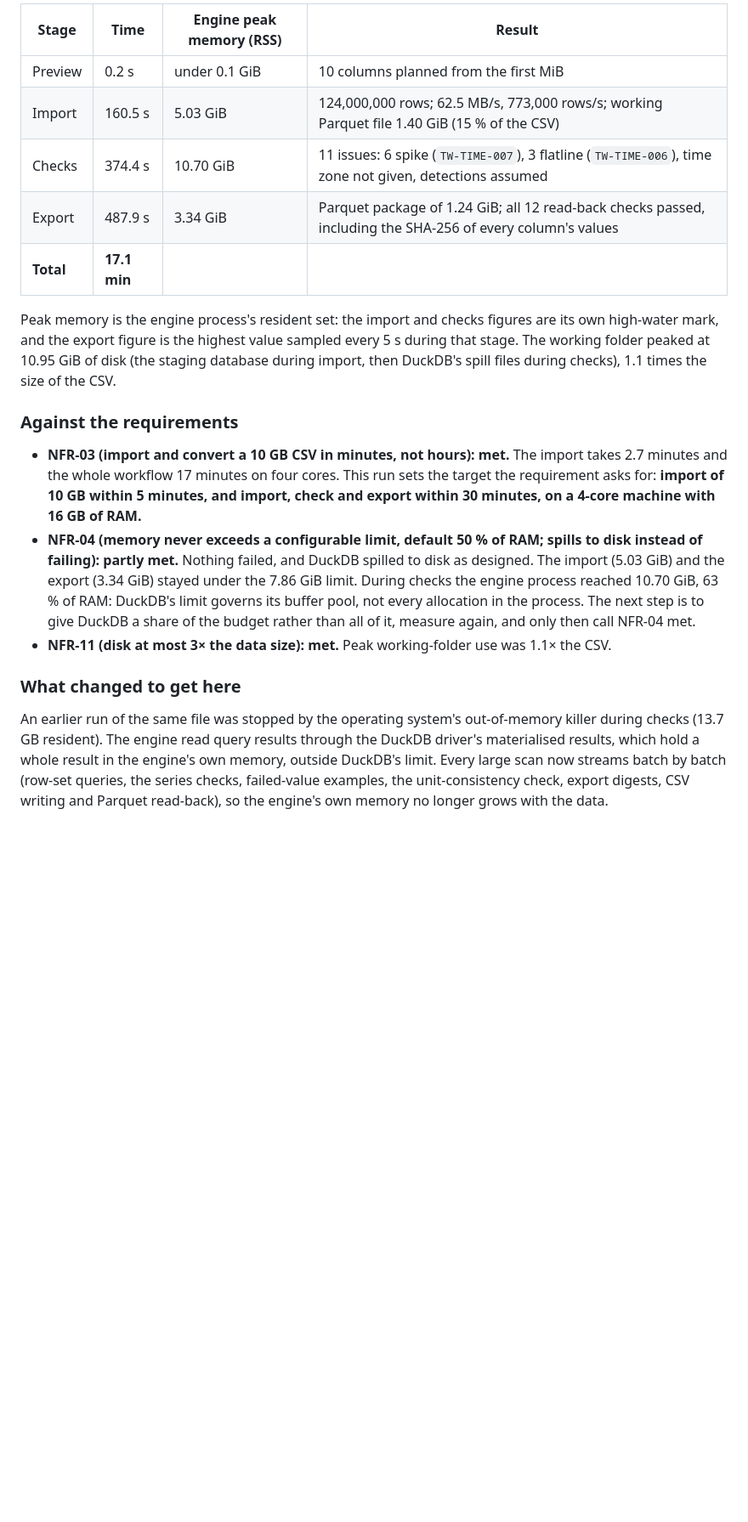
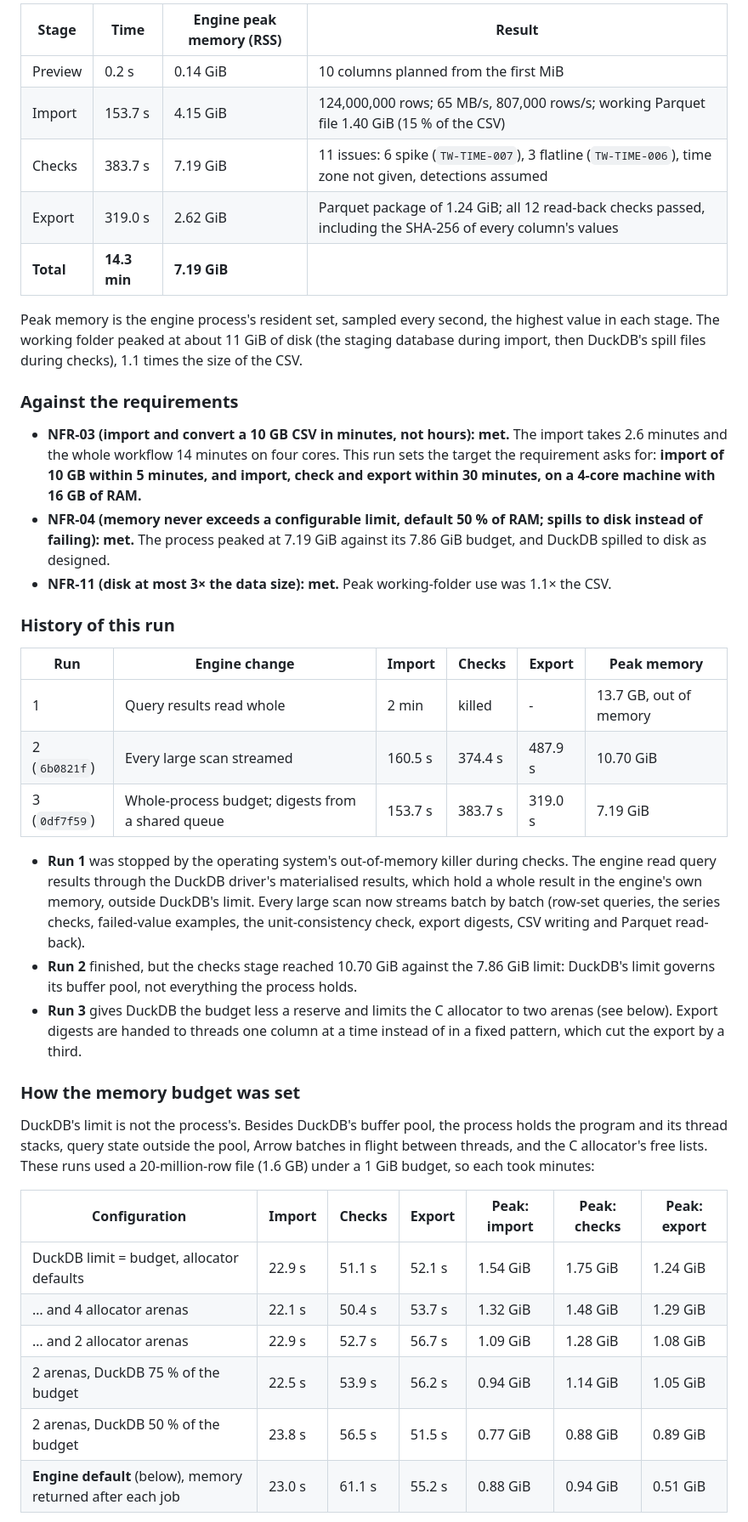
Before and after one commit to Prasad-DataAnalyst/Prasad-DataAnalyst, a Markdown page: docs/benchmarks.md, the part around one of its changes. Shown at 85% size. GitHub-like rendering; blank space fills up the shorter version.

Commit message:
Benchmarks: 10 GB in 14 minutes within the memory budget
The 10 GB run with the whole-process memory budget and the shared digest
queue took 14.3 minutes and peaked at 7.19 GiB against a 7.86 GiB budget,
so NFR-04 is now met. The page keeps the history of the three runs, and
the 20-million-row experiments behind the budget split.

```diff
--- a/docs/benchmarks.md
+++ b/docs/benchmarks.md
@@ -24,36 +24,59 @@ temperature (degF), oil, gas and water rates, and water cut. Rows run date by da
 
-| Stage     | Time        | Engine peak memory (RSS) | Result                                                                                                        |
-| --------- | ----------- | ------------------------ | ------------------------------------------------------------------------------------------------------------- |
-| Preview   | 0.2 s       | under 0.1 GiB            | 10 columns planned from the first MiB                                                                         |
-| Import    | 160.5 s     | 5.03 GiB                 | 124,000,000 rows; 62.5 MB/s, 773,000 rows/s; working Parquet file 1.40 GiB (15 % of the CSV)                  |
-| Checks    | 374.4 s     | 10.70 GiB                | 11 issues: 6 spike (`TW-TIME-007`), 3 flatline (`TW-TIME-006`), time zone not given, detections assumed       |
-| Export    | 487.9 s     | 3.34 GiB                 | Parquet package of 1.24 GiB; all 12 read-back checks passed, including the SHA-256 of every column's values   |
-| **Total** | **17.1 min** |                          |                                                                                                               |
+| Stage     | Time         | Engine peak memory (RSS) | Result                                                                                                      |
+| --------- | ------------ | ------------------------ | ----------------------------------------------------------------------------------------------------------- |
+| Preview   | 0.2 s        | 0.14 GiB                 | 10 columns planned from the first MiB                                                                       |
+| Import    | 153.7 s      | 4.15 GiB                 | 124,000,000 rows; 65 MB/s, 807,000 rows/s; working Parquet file 1.40 GiB (15 % of the CSV)                  |
+| Checks    | 383.7 s      | 7.19 GiB                 | 11 issues: 6 spike (`TW-TIME-007`), 3 flatline (`TW-TIME-006`), time zone not given, detections assumed     |
+| Export    | 319.0 s      | 2.62 GiB                 | Parquet package of 1.24 GiB; all 12 read-back checks passed, including the SHA-256 of every column's values |
+| **Total** | **14.3 min** | **7.19 GiB**             |                                                                                                             |
 
-Peak memory is the engine process's resident set: the import and checks figures are its own
-high-water mark, and the export figure is the highest value sampled every 5 s during that stage.
-The working folder peaked at 10.95 GiB of disk (the staging database during import, then DuckDB's
-spill files during checks), 1.1 times the size of the CSV.
+Peak memory is the engine process's resident set, sampled every second, the highest value in each
+stage. The working folder peaked at about 11 GiB of disk (the staging database during import, then
+DuckDB's spill files during checks), 1.1 times the size of the CSV.
 
 ### Against the requirements
 
-- **NFR-03 (import and convert a 10 GB CSV in minutes, not hours): met.** The import takes 2.7
-  minutes and the whole workflow 17 minutes on four cores. This run sets the target the
+- **NFR-03 (import and convert a 10 GB CSV in minutes, not hours): met.** The import takes 2.6
+  minutes and the whole workflow 14 minutes on four cores. This run sets the target the
   requirement asks for: **import of 10 GB within 5 minutes, and import, check and export within
   30 minutes, on a 4-core machine with 16 GB of RAM.**
 - **NFR-04 (memory never exceeds a configurable limit, default 50 % of RAM; spills to disk
-  instead of failing): partly met.** Nothing failed, and DuckDB spilled to disk as designed.
-  The import (5.03 GiB) and the export (3.34 GiB) stayed under the 7.86 GiB limit. During checks
-  the engine process reached 10.70 GiB, 63 % of RAM: DuckDB's limit governs its buffer pool, not
-  every allocation in the process. The next step is to give DuckDB a share of the budget rather
-  than all of it, measure again, and only then call NFR-04 met.
+  instead of failing): met.** The process peaked at 7.19 GiB against its 7.86 GiB budget, and
+  DuckDB spilled to disk as designed.
 - **NFR-11 (disk at most 3× the data size): met.** Peak working-folder use was 1.1× the CSV.
 
-### What changed to get here
+### History of this run
 
-An earlier run of the same file was stopped by the operating system's out-of-memory killer during
-checks (13.7 GB resident). The engine read query results through the DuckDB driver's materialised
-results, which hold a whole result in the engine's own memory, outside DuckDB's limit. Every large
-scan now streams batch by batch (row-set queries, the series checks, failed-value examples, the
-unit-consistency check, export digests, CSV writing and Parquet read-back), so the engine's own
-memory no longer grows with the data.
+| Run          | Engine change                                   | Import  | Checks  | Export  | Peak memory           |
+| ------------ | ----------------------------------------------- | ------- | ------- | ------- | --------------------- |
+| 1            | Query results read whole                        | 2 min   | killed  | -       | 13.7 GB, out of memory |
+| 2 (`6b0821f`) | Every large scan streamed                       | 160.5 s | 374.4 s | 487.9 s | 10.70 GiB             |
+| 3 (`0df7f59`) | Whole-process budget; digests from a shared queue | 153.7 s | 383.7 s | 319.0 s | 7.19 GiB              |
+
+- **Run 1** was stopped by the operating system's out-of-memory killer during checks. The engine
+  read query results through the DuckDB driver's materialised results, which hold a whole result
+  in the engine's own memory, outside DuckDB's limit. Every large scan now streams batch by batch
+  (row-set queries, the series checks, failed-value examples, the unit-consistency check, export
+  digests, CSV writing and Parquet read-back).
+- **Run 2** finished, but the checks stage reached 10.70 GiB against the 7.86 GiB limit: DuckDB's
+  limit governs its buffer pool, not everything the process holds.
+- **Run 3** gives DuckDB the budget less a reserve and limits the C allocator to two arenas (see
+  below). Export digests are handed to threads one column at a time instead of in a fixed pattern,
+  which cut the export by a third.
+
+### How the memory budget was set
+
+DuckDB's limit is not the process's. Besides DuckDB's buffer pool, the process holds the program
+and its thread stacks, query state outside the pool, Arrow batches in flight between threads, and
+the C allocator's free lists. These runs used a 20-million-row file (1.6 GB) under a 1 GiB budget,
+so each took minutes:
+
+| Configuration                                     | Import  | Checks  | Export  | Peak: import | Peak: checks | Peak: export |
+| ------------------------------------------------- | ------- | ------- | ------- | ------------ | ------------ | ------------ |
+| DuckDB limit = budget, allocator defaults         | 22.9 s  | 51.1 s  | 52.1 s  | 1.54 GiB     | 1.75 GiB     | 1.24 GiB     |
+| … and 4 allocator arenas                          | 22.1 s  | 50.4 s  | 53.7 s  | 1.32 GiB     | 1.48 GiB     | 1.29 GiB     |
+| … and 2 allocator arenas                          | 22.9 s  | 52.7 s  | 56.7 s  | 1.09 GiB     | 1.28 GiB     | 1.08 GiB     |
+| 2 arenas, DuckDB 75 % of the budget               | 22.5 s  | 53.9 s  | 56.2 s  | 0.94 GiB     | 1.14 GiB     | 1.05 GiB     |
+| 2 arenas, DuckDB 50 % of the budget               | 23.8 s  | 56.5 s  | 51.5 s  | 0.77 GiB     | 0.88 GiB     | 0.89 GiB     |
+| **Engine default** (below), memory returned after each job | 23.0 s | 61.1 s | 55.2 s | 0.88 GiB  | 0.94 GiB     | 0.51 GiB     |
+
```
Also changed, not shown: other parts of docs/benchmarks.md (+32 -21 lines), docs/tracewell-architecture.md (+1 -1 lines), tracewell/README.md (+4 -3 lines).
